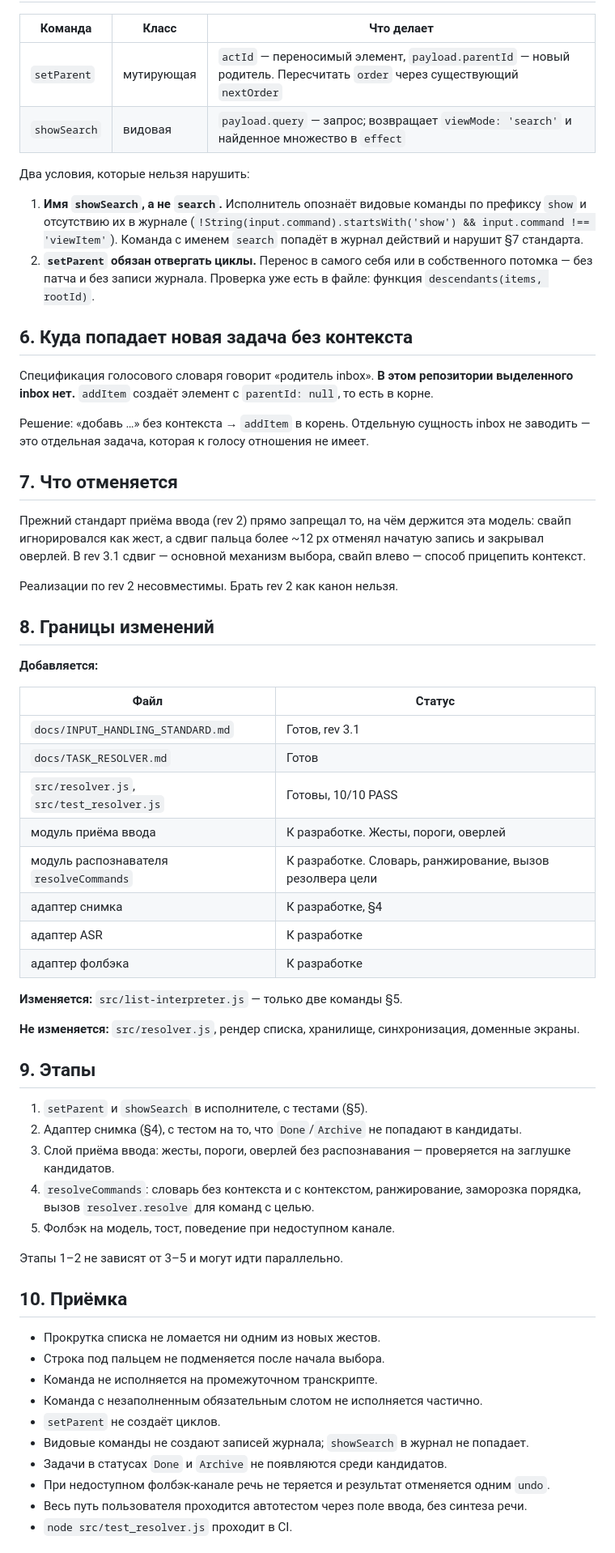
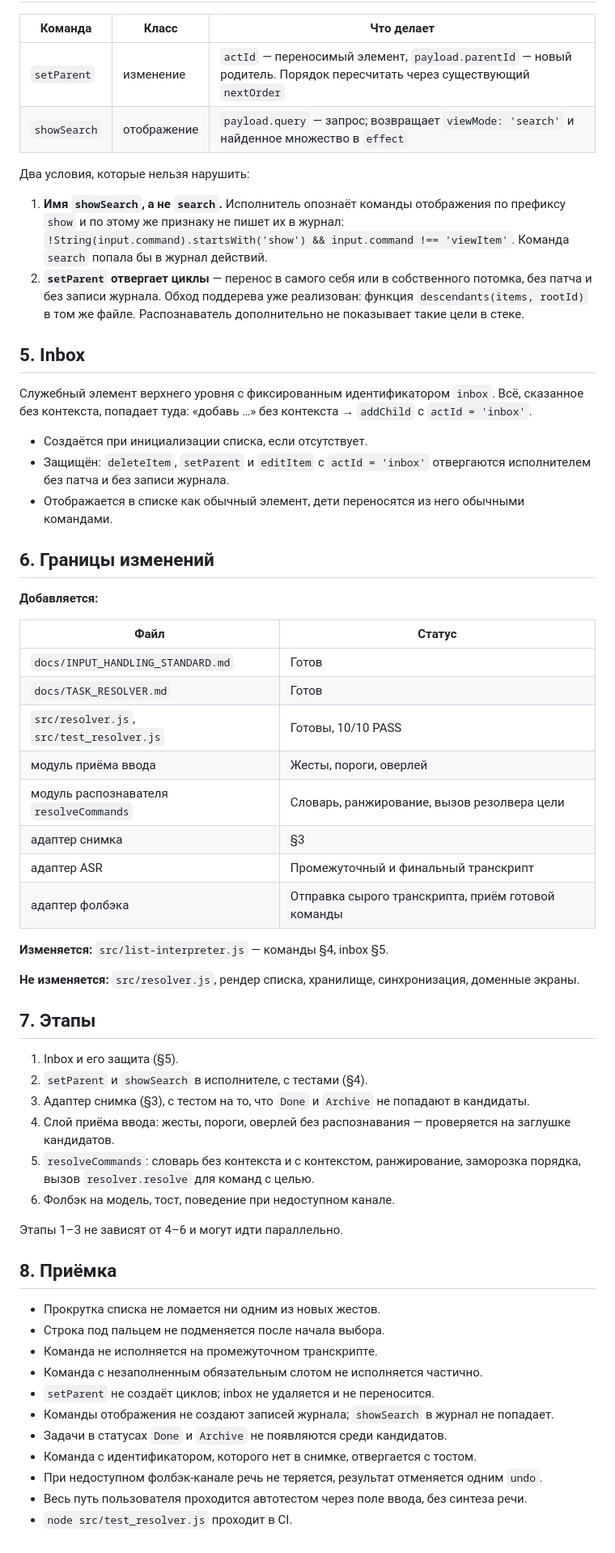
Before and after one commit to 021-lab/SearchMyData, a Markdown page: docs/PROPOSAL_voice-input.md, the part around one of its changes. Shown at 81% size. GitHub-like rendering.

Commit message:
docs: задача кодеру — inbox, маппинг Archive→superseded, без ревизионной истории

```diff
--- a/docs/PROPOSAL_voice-input.md
+++ b/docs/PROPOSAL_voice-input.md
@@ -84,83 +65,78 @@
 
 | Команда | Класс | Что делает |
 |---|---|---|
-| `setParent` | мутирующая | `actId` — переносимый элемент, `payload.parentId` — новый родитель. Пересчитать `order` через существующий `nextOrder` |
-| `showSearch` | видовая | `payload.query` — запрос; возвращает `viewMode: 'search'` и найденное множество в `effect` |
+| `setParent` | изменение | `actId` — переносимый элемент, `payload.parentId` — новый родитель. Порядок пересчитать через существующий `nextOrder` |
+| `showSearch` | отображение | `payload.query` — запрос; возвращает `viewMode: 'search'` и найденное множество в `effect` |
 
 Два условия, которые нельзя нарушить:
 
-1. **Имя `showSearch`, а не `search`.** Исполнитель опознаёт видовые
-   команды по префиксу `show` и отсутствию их в журнале
-   (`!String(input.command).startsWith('show') && input.command !==
-   'viewItem'`). Команда с именем `search` попадёт в журнал действий и
-   нарушит §7 стандарта.
-2. **`setParent` обязан отвергать циклы.** Перенос в самого себя или в
-   собственного потомка — без патча и без записи журнала. Проверка уже
-   есть в файле: функция `descendants(items, rootId)`.
+1. **Имя `showSearch`, а не `search`.** Исполнитель опознаёт команды
+   отображения по префиксу `show` и по этому же признаку не пишет их в
+   журнал: `!String(input.command).startsWith('show') && input.command !==
+   'viewItem'`. Команда `search` попала бы в журнал действий.
+2. **`setParent` отвергает циклы** — перенос в самого себя или в
+   собственного потомка, без патча и без записи журнала. Обход поддерева
+   уже реализован: функция `descendants(items, rootId)` в том же файле.
+   Распознаватель дополнительно не показывает такие цели в стеке.
 
-## 6. Куда попадает новая задача без контекста
+## 5. Inbox
 
-Спецификация голосового словаря говорит «родитель inbox». **В этом
-репозитории выделенного inbox нет.** `addItem` создаёт элемент с
-`parentId: null`, то есть в корне.
+Служебный элемент верхнего уровня с фиксированным идентификатором `inbox`.
+Всё, сказанное без контекста, попадает туда: «добавь …» без контекста →
+`addChild` с `actId = 'inbox'`.
 
-Решение: «добавь …» без контекста → `addItem` в корень. Отдельную сущность
-inbox не заводить — это отдельная задача, которая к голосу отношения не
-имеет.
+- Создаётся при инициализации списка, если отсутствует.
+- Защищён: `deleteItem`, `setParent` и `editItem` с `actId = 'inbox'`
+  отвергаются исполнителем без патча и без записи журнала.
+- Отображается в списке как обычный элемент, дети переносятся из него
+  обычными командами.
 
-## 7. Что отменяется
-
-Прежний стандарт приёма ввода (rev 2) прямо запрещал то, на чём держится
-эта модель: свайп игнорировался как жест, а сдвиг пальца более ~12 px
-отменял начатую запись и закрывал оверлей. В rev 3.1 сдвиг — основной
-механизм выбора, свайп влево — способ прицепить контекст.
-
-Реализации по rev 2 несовместимы. Брать rev 2 как канон нельзя.
-
-## 8. Границы изменений
+## 6. Границы изменений
 
 **Добавляется:**
 
 | Файл | Статус |
 |---|---|
-| `docs/INPUT_HANDLING_STANDARD.md` | Готов, rev 3.1 |
+| `docs/INPUT_HANDLING_STANDARD.md` | Готов |
 | `docs/TASK_RESOLVER.md` | Готов |
 | `src/resolver.js`, `src/test_resolver.js` | Готовы, 10/10 PASS |
-| модуль приёма ввода | К разработке. Жесты, пороги, оверлей |
-| модуль распознавателя `resolveCommands` | К разработке. Словарь, ранжирование, вызов резолвера цели |
-| адаптер снимка | К разработке, §4 |
-| адаптер ASR | К разработке |
-| адаптер фолбэка | К разработке |
+| модуль приёма ввода | Жесты, пороги, оверлей |
+| модуль распознавателя `resolveCommands` | Словарь, ранжирование, вызов резолвера цели |
+| адаптер снимка | §3 |
+| адаптер ASR | Промежуточный и финальный транскрипт |
+| адаптер фолбэка | Отправка сырого транскрипта, приём готовой команды |
 
-**Изменяется:** `src/list-interpreter.js` — только две команды §5.
+**Изменяется:** `src/list-interpreter.js` — команды §4, inbox §5.
 
 **Не изменяется:** `src/resolver.js`, рендер списка, хранилище,
 синхронизация, доменные экраны.
 
-## 9. Этапы
+## 7. Этапы
 
-1. `setParent` и `showSearch` в исполнителе, с тестами (§5).
-2. Адаптер снимка (§4), с тестом на то, что `Done`/`Archive` не попадают
-   в кандидаты.
-3. Слой приёма ввода: жесты, пороги, оверлей без распознавания —
+1. Inbox и его защита (§5).
+2. `setParent` и `showSearch` в исполнителе, с тестами (§4).
+3. Адаптер снимка (§3), с тестом на то, что `Done` и `Archive` не
+   попадают в кандидаты.
+4. Слой приёма ввода: жесты, пороги, оверлей без распознавания —
    проверяется на заглушке кандидатов.
-4. `resolveCommands`: словарь без контекста и с контекстом, ранжирование,
+5. `resolveCommands`: словарь без контекста и с контекстом, ранжирование,
    заморозка порядка, вызов `resolver.resolve` для команд с целью.
-5. Фолбэк на модель, тост, поведение при недоступном канале.
+6. Фолбэк на модель, тост, поведение при недоступном канале.
 
-Этапы 1–2 не зависят от 3–5 и могут идти параллельно.
+Этапы 1–3 не зависят от 4–6 и могут идти параллельно.
 
-## 10. Приёмка
+## 8. Приёмка
 
 - Прокрутка списка не ломается ни одним из новых жестов.
 - Строка под пальцем не подменяется после начала выбора.
 - Команда не исполняется на промежуточном транскрипте.
 - Команда с незаполненным обязательным слотом не исполняется частично.
-- `setParent` не создаёт циклов.
-- Видовые команды не создают записей журнала; `showSearch` в журнал не
+- `setParent` не создаёт циклов; inbox не удаляется и не переносится.
+- Команды отображения не создают записей журнала; `showSearch` в журнал не
   попадает.
 - Задачи в статусах `Done` и `Archive` не появляются среди кандидатов.
-- При недоступном фолбэк-канале речь не теряется и результат отменяется
+- Команда с идентификатором, которого нет в снимке, отвергается с тостом.
+- При недоступном фолбэк-канале речь не теряется, результат отменяется
   одним `undo`.
 - Весь путь пользователя проходится автотестом через поле ввода, без
   синтеза речи.
```
Also changed, not shown: other parts of docs/PROPOSAL_voice-input.md (+28 -55 lines).
